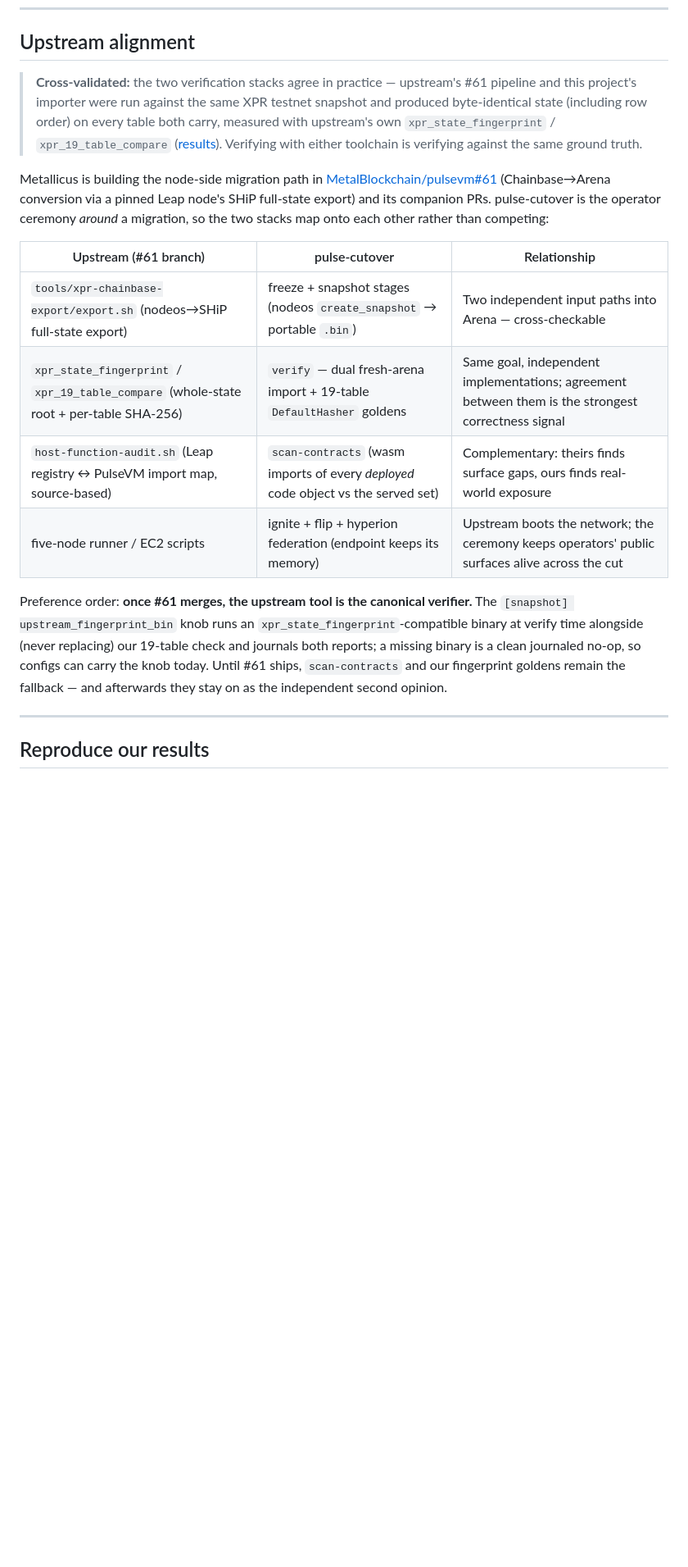
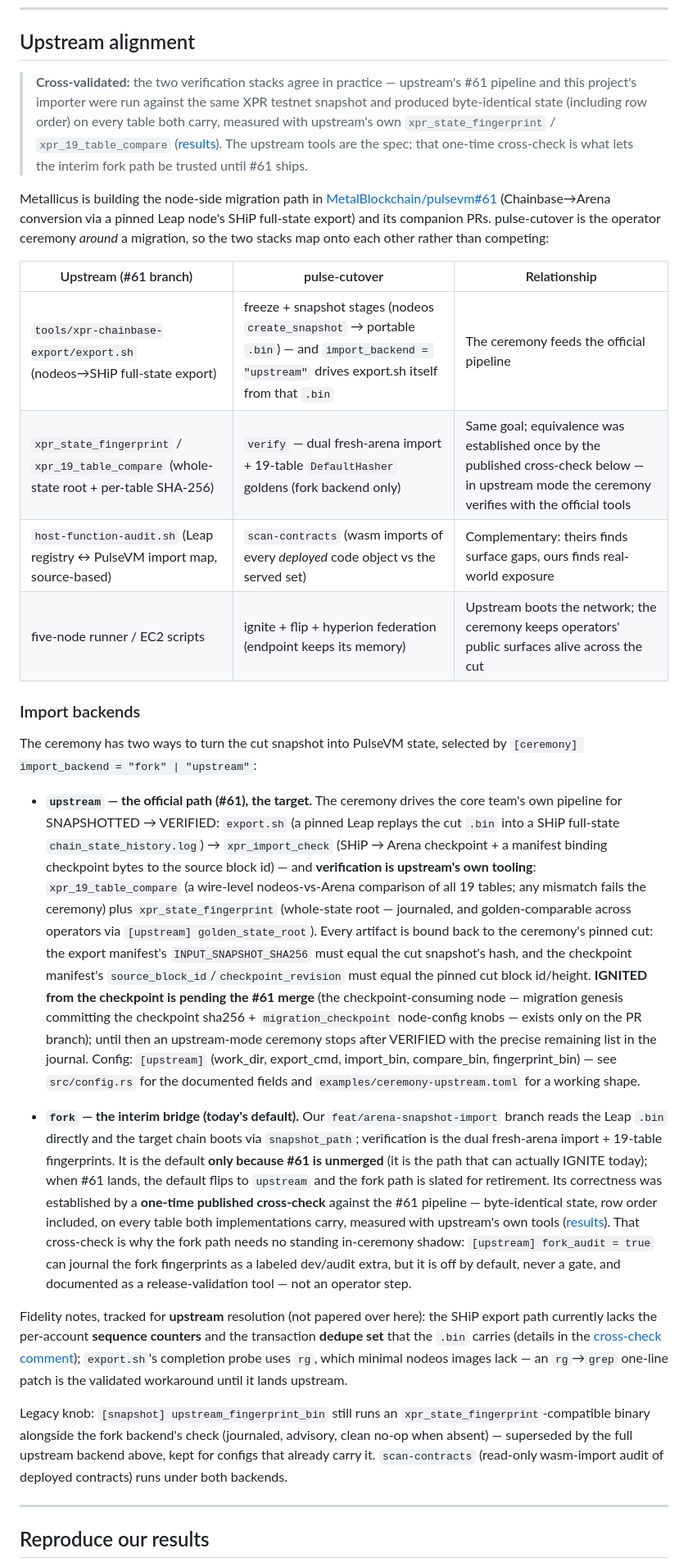
Before and after one commit to paulgnz/pulse-cutover, a Markdown page: README.md, the part around one of its changes. Shown at 82% size. Rendered like a GitHub page; blank space fills up the shorter version.

Commit message:
README: Import backends (official #61 = the target, fork = interim bridge) + 20.04/script-managed/release-binary docs
- New 'Import backends' section: upstream mode is the spec (verification =
  xpr_19_table_compare + xpr_state_fingerprint), the fork path is the
  interim bridge slated for retirement when #61 lands, trusted meanwhile
  via the one-time published cross-check (linked); fidelity notes (SHiP
  path lacking sequence counters + dedupe set) are tracked for UPSTREAM
  resolution, not papered over here; the rg->grep export.sh patch noted.
- Supported-setups matrix: Ubuntu 20.04 row (Node>=14 note), script-managed
  nodeos row (parent-chain classification + generated stop/[CHANGE]-start
  pair).
- Step 1: static musl release binaries as the no-build path (glibc lesson).

Claude-Session: https://claude.ai/code/session_01TXGB8WwLmmieV5aQ4o2myN

```diff
--- a/README.md
+++ b/README.md
@@ -775,7 +791,7 @@ config format.
 
 ## Upstream alignment
 
-> **Cross-validated:** the two verification stacks agree in practice — upstream's #61 pipeline and this project's importer were run against the same XPR testnet snapshot and produced byte-identical state (including row order) on every table both carry, measured with upstream's own `xpr_state_fingerprint` / `xpr_19_table_compare` ([results](https://github.com/MetalBlockchain/pulsevm/pull/61#issuecomment-5485633926)). Verifying with either toolchain is verifying against the same ground truth.
+> **Cross-validated:** the two verification stacks agree in practice — upstream's #61 pipeline and this project's importer were run against the same XPR testnet snapshot and produced byte-identical state (including row order) on every table both carry, measured with upstream's own `xpr_state_fingerprint` / `xpr_19_table_compare` ([results](https://github.com/MetalBlockchain/pulsevm/pull/61#issuecomment-5485633926)). The upstream tools are the spec; that one-time cross-check is what lets the interim fork path be trusted until #61 ships.
 
 Metallicus is building the node-side migration path in
 [MetalBlockchain/pulsevm#61](https://github.com/MetalBlockchain/pulsevm/pull/61)
@@ -785,18 +801,67 @@ migration, so the two stacks map onto each other rather than competing:
 
 | Upstream (#61 branch) | pulse-cutover | Relationship |
 |---|---|---|
-| `tools/xpr-chainbase-export/export.sh` (nodeos→SHiP full-state export) | freeze + snapshot stages (nodeos `create_snapshot` → portable `.bin`) | Two independent input paths into Arena — cross-checkable |
-| `xpr_state_fingerprint` / `xpr_19_table_compare` (whole-state root + per-table SHA-256) | `verify` — dual fresh-arena import + 19-table `DefaultHasher` goldens | Same goal, independent implementations; agreement between them is the strongest correctness signal |
+| `tools/xpr-chainbase-export/export.sh` (nodeos→SHiP full-state export) | freeze + snapshot stages (nodeos `create_snapshot` → portable `.bin`) — and `import_backend = "upstream"` drives export.sh itself from that `.bin` | The ceremony feeds the official pipeline |
+| `xpr_state_fingerprint` / `xpr_19_table_compare` (whole-state root + per-table SHA-256) | `verify` — dual fresh-arena import + 19-table `DefaultHasher` goldens (fork backend only) | Same goal; equivalence was established once by the published cross-check below — in upstream mode the ceremony verifies with the official tools |
 | `host-function-audit.sh` (Leap registry ↔ PulseVM import map, source-based) | `scan-contracts` (wasm imports of every *deployed* code object vs the served set) | Complementary: theirs finds surface gaps, ours finds real-world exposure |
 | five-node runner / EC2 scripts | ignite + flip + hyperion federation (endpoint keeps its memory) | Upstream boots the network; the ceremony keeps operators' public surfaces alive across the cut |
 
-Preference order: **once #61 merges, the upstream tool is the canonical
-verifier.** The `[snapshot] upstream_fingerprint_bin` knob runs an
-`xpr_state_fingerprint`-compatible binary at verify time alongside (never
-replacing) our 19-table check and journals both reports; a missing binary is
-a clean journaled no-op, so configs can carry the knob today. Until #61
-ships, `scan-contracts` and our fingerprint goldens remain the fallback —
-and afterwards they stay on as the independent second opinion.
+### Import backends
+
+The ceremony has two ways to turn the cut snapshot into PulseVM state,
+selected by `[ceremony] import_backend = "fork" | "upstream"`:
+
+- **`upstream` — the official path (#61), the target.** The ceremony drives
+  the core team's own pipeline for SNAPSHOTTED → VERIFIED: `export.sh` (a
+  pinned Leap replays the cut `.bin` into a SHiP full-state
+  `chain_state_history.log`) → `xpr_import_check` (SHiP → Arena checkpoint +
+  a manifest binding checkpoint bytes to the source block id) — and
+  **verification is upstream's own tooling**: `xpr_19_table_compare` (a
+  wire-level nodeos-vs-Arena comparison of all 19 tables; any mismatch fails
+  the ceremony) plus `xpr_state_fingerprint` (whole-state root — journaled,
+  and golden-comparable across operators via `[upstream] golden_state_root`).
+  Every artifact is bound back to the ceremony's pinned cut: the export
+  manifest's `INPUT_SNAPSHOT_SHA256` must equal the cut snapshot's hash, and
+  the checkpoint manifest's `source_block_id`/`checkpoint_revision` must
+  equal the pinned cut block id/height. **IGNITED from the checkpoint is
+  pending the #61 merge** (the checkpoint-consuming node — migration genesis
+  committing the checkpoint sha256 + `migration_checkpoint` node-config
+  knobs — exists only on the PR branch); until then an upstream-mode
+  ceremony stops after VERIFIED with the precise remaining list in the
+  journal. Config: `[upstream]` (work_dir, export_cmd, import_bin,
+  compare_bin, fingerprint_bin) — see `src/config.rs` for the documented
+  fields and `examples/ceremony-upstream.toml` for a working shape.
+
+- **`fork` — the interim bridge (today's default).** Our
+  `feat/arena-snapshot-import` branch reads the Leap `.bin` directly and the
+  target chain boots via `snapshot_path`; verification is the dual
+  fresh-arena import + 19-table fingerprints. It is the default **only
+  because #61 is unmerged** (it is the path that can actually IGNITE today);
+  when #61 lands, the default flips to `upstream` and the fork path is
+  slated for retirement. Its correctness was established by a **one-time
+  published cross-check** against the #61 pipeline — byte-identical state,
+  row order included, on every table both implementations carry, measured
+  with upstream's own tools
+  ([results](https://github.com/MetalBlockchain/pulsevm/pull/61#issuecomment-5485633926)).
+  That cross-check is why the fork path needs no standing in-ceremony
+  shadow: `[upstream] fork_audit = true` can journal the fork fingerprints
+  as a labeled dev/audit extra, but it is off by default, never a gate, and
+  documented as a release-validation tool — not an operator step.
+
+Fidelity notes, tracked for **upstream** resolution (not papered over here):
+the SHiP export path currently lacks the per-account **sequence counters**
+and the transaction **dedupe set** that the `.bin` carries (details in the
+[cross-check comment](https://github.com/MetalBlockchain/pulsevm/pull/61#issuecomment-5485633926));
+`export.sh`'s completion probe uses `rg`, which minimal nodeos images lack —
+an `rg`→`grep` one-line patch is the validated workaround until it lands
+upstream.
+
+Legacy knob: `[snapshot] upstream_fingerprint_bin` still runs an
+`xpr_state_fingerprint`-compatible binary alongside the fork backend's check
+(journaled, advisory, clean no-op when absent) — superseded by the full
+upstream backend above, kept for configs that already carry it.
+`scan-contracts` (read-only wasm-import audit of deployed contracts) runs
+under both backends.
 
 ---
 
```
Also changed, not shown: other parts of README.md (+25 -7 lines).
